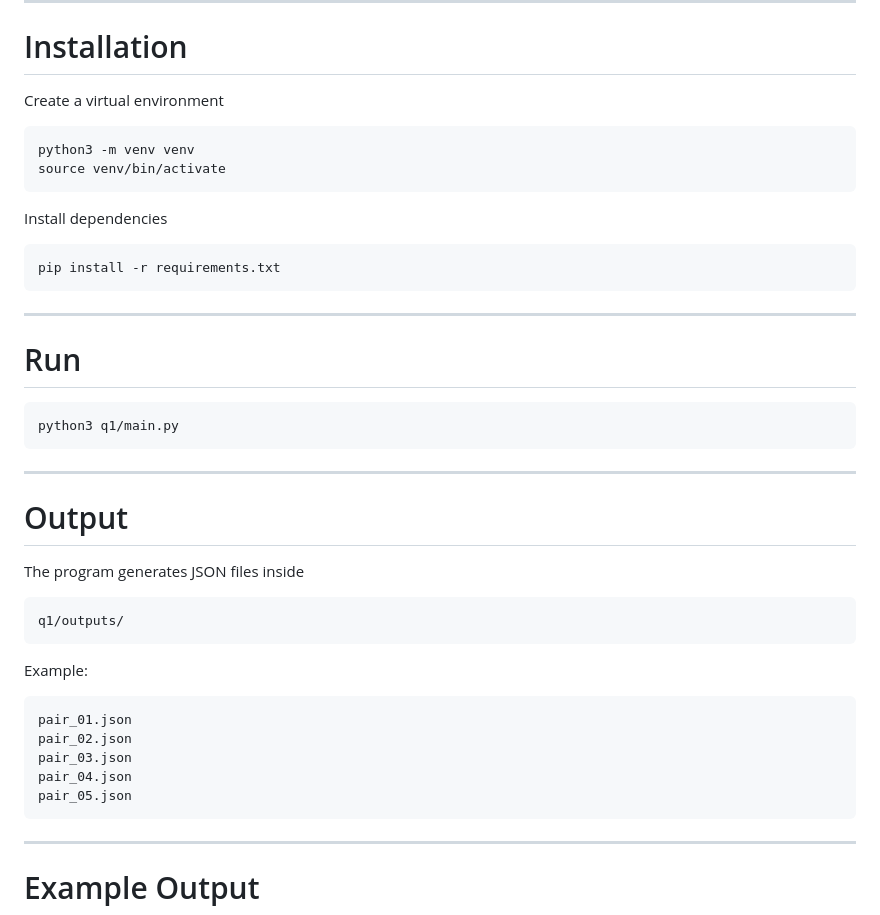
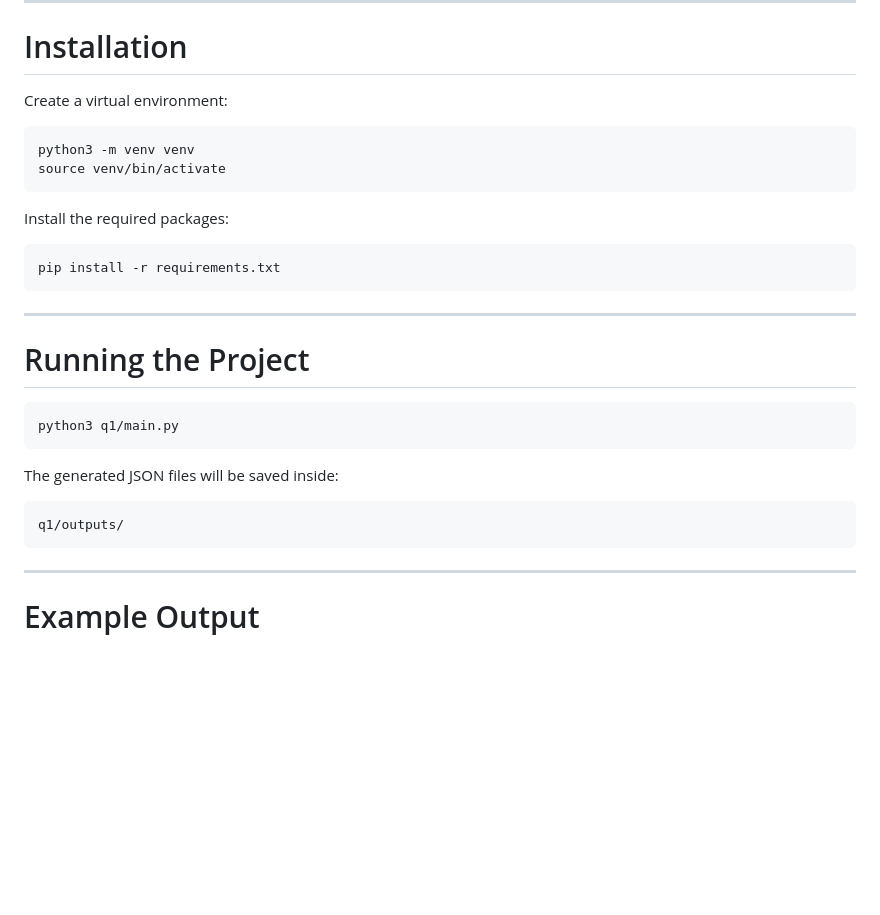
Before and after one commit to b-i-j-a-y/SDE_Intern_Assessment, a Markdown page: README.md, the part around one of its changes. GitHub-like rendering; blank space fills up the shorter version.

````diff
--- a/README.md
+++ b/README.md
@@ -100,14 +83,14 @@ SDE_Interen_Assesment/
 
 # Installation
 
-Create a virtual environment
+Create a virtual environment:
 
 ```bash
 python3 -m venv venv
 source venv/bin/activate
 ```
 
-Install dependencies
+Install the required packages:
 
 ```bash
 pip install -r requirements.txt
@@ -115,30 +98,16 @@ pip install -r requirements.txt
 
 ---
 
-# Run
+# Running the Project
 
 ```bash
 python3 q1/main.py
 ```
 
----
-
-# Output
-
-The program generates JSON files inside
+The generated JSON files will be saved inside:
 
 ```
 q1/outputs/
-```
-
-Example:
-
-```
-pair_01.json
-pair_02.json
-pair_03.json
-pair_04.json
-pair_05.json
 ```
 
 ---
````
Also changed, not shown: other parts of README.md (+69 -57 lines).
